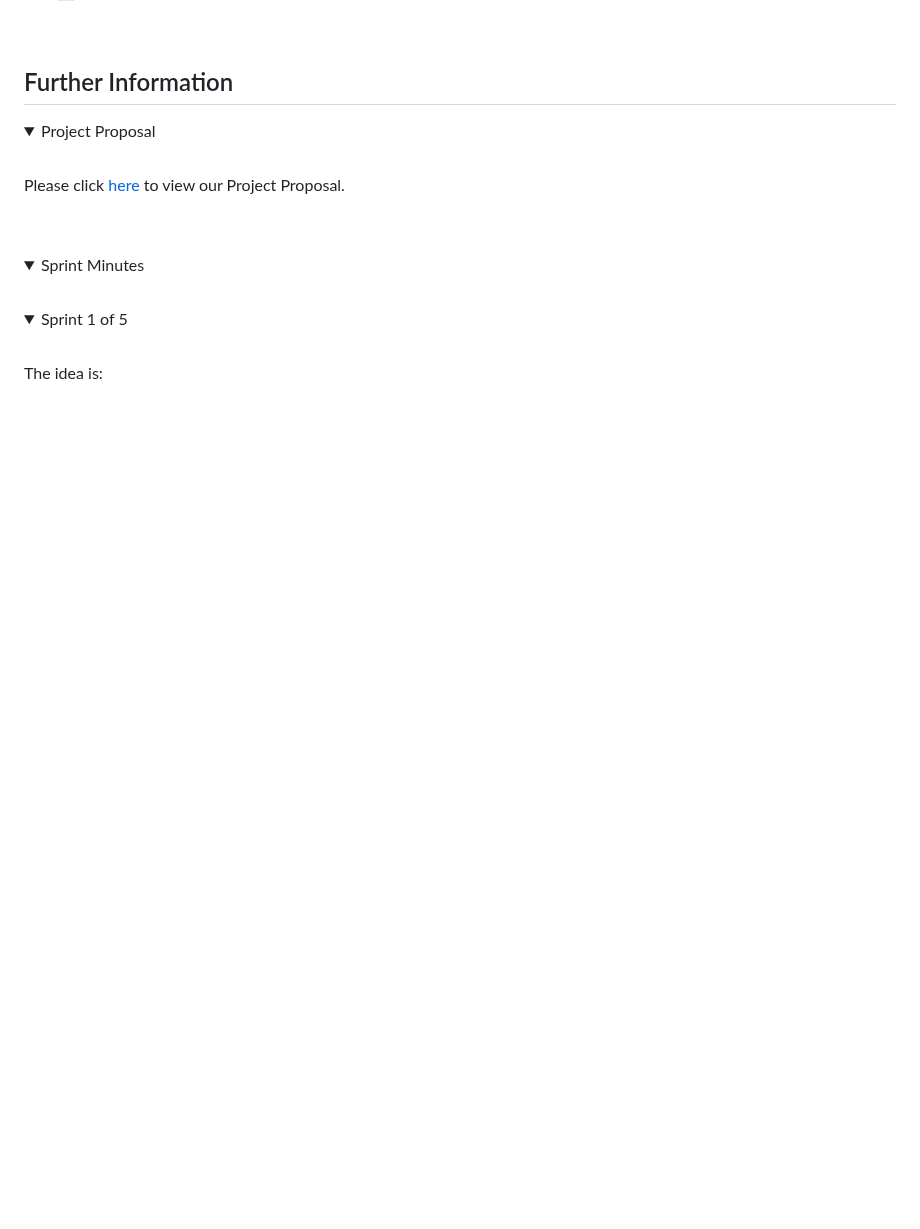
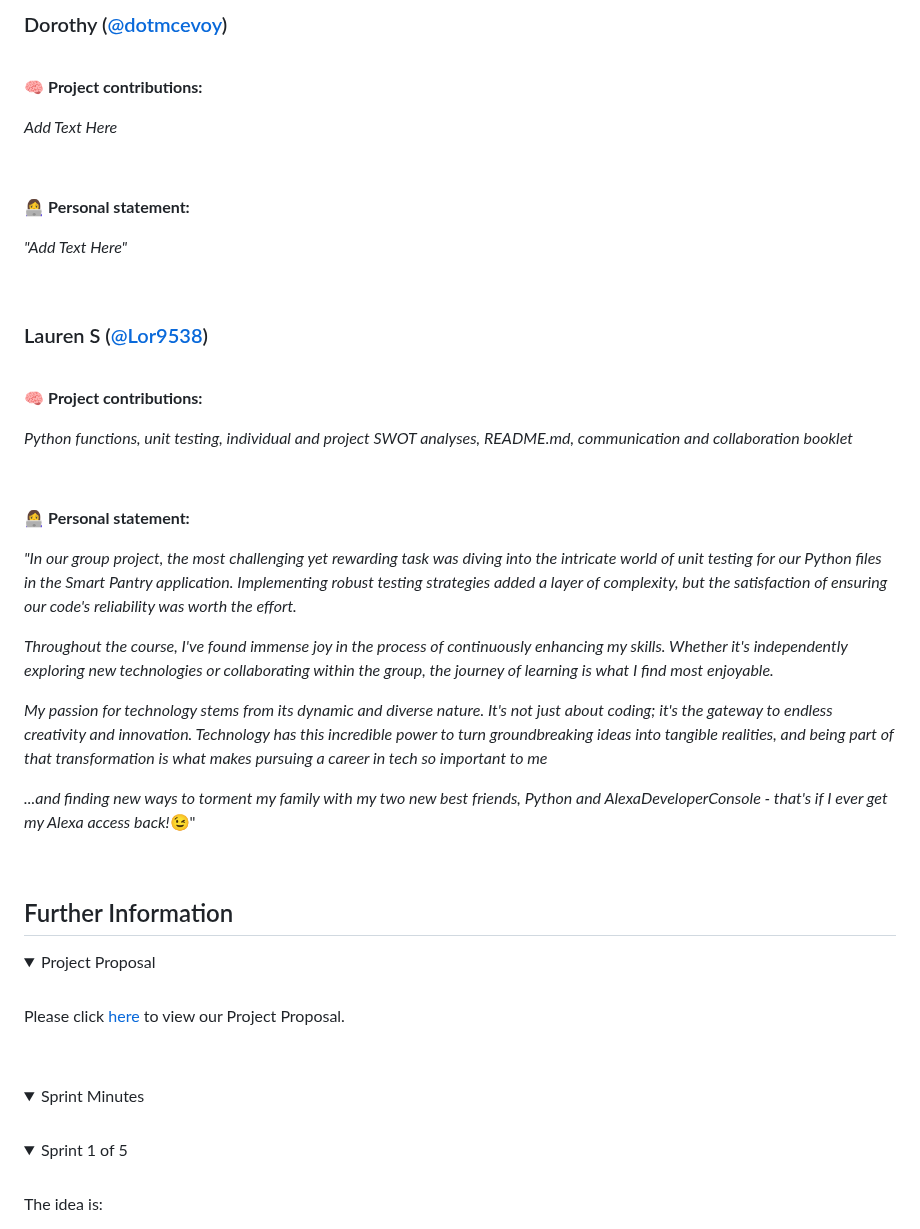
Before and after one commit to somedaysmash/Software4_Group5_Smart_Pantry, a Markdown page: README.md, the part around one of its changes. GitHub-like rendering; folded sections open; blank space fills up the shorter version.

```diff
--- a/README.md
+++ b/README.md
@@ -1263,3 +1283,24 @@ PERSONAL STATEMENT: Possible questions you can answer are:
+### Dorothy ([@dotmcevoy](https://github.com/dotmcevoy))
+<br>
+
+:brain: **Project contributions:**
+*<p>Add Text Here</p>*
+<br>
+
+:woman_technologist: **Personal statement:**
+*<p>"Add Text Here"</p>*
+
+<br>
+
+### Lauren S ([@Lor9538](https://github.com/Lor9538))
+<br>
+
+:brain: **Project contributions:**
+*<p>Python functions, unit testing, individual and project SWOT analyses, README.md, communication and collaboration booklet</p>*
+<br>
+
+:woman_technologist: **Personal statement:**
+*<p>"In our group project, the most challenging yet rewarding task was diving into the intricate world of unit testing for our Python files in the Smart Pantry application. Implementing robust testing strategies added a layer of complexity, but the satisfaction of ensuring our code's reliability was worth the effort.</p> <p>Throughout the course, I've found immense joy in the process of continuously enhancing my skills. Whether it's independently exploring new technologies or collaborating within the group, the journey of learning is what I find most enjoyable.</p> <p>My passion for technology stems from its dynamic and diverse nature. It's not just about coding; it's the gateway to endless creativity and innovation. Technology has this incredible power to turn groundbreaking ideas into tangible realities, and being part of that transformation is what makes pursuing a career in tech so important to me</p><p>...and finding new ways to torment my family with my two new best friends, Python and AlexaDeveloperConsole - that's if I ever get my Alexa access back!*:wink:"</p>
 
 <br>
 
```
Also changed, not shown: other parts of README.md (+60 -40 lines).
